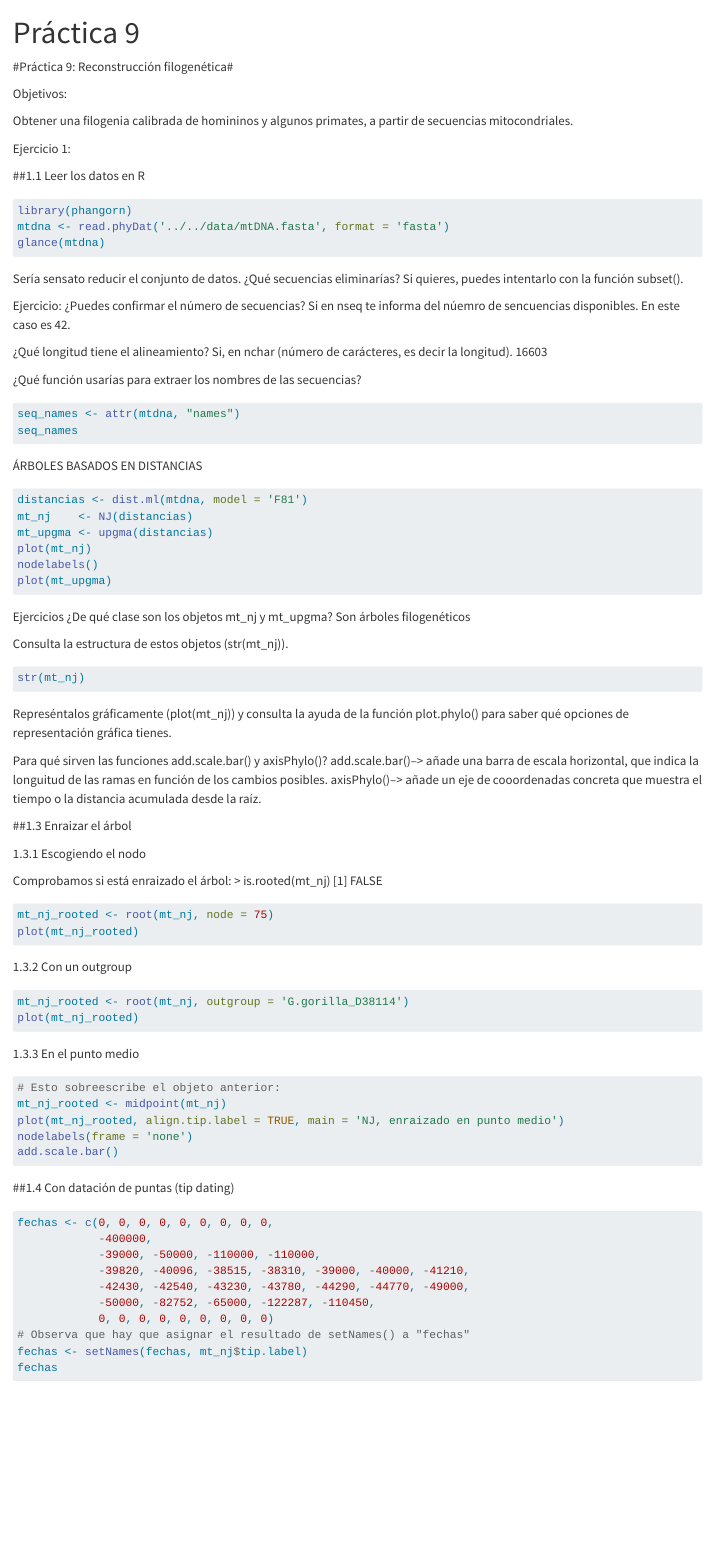
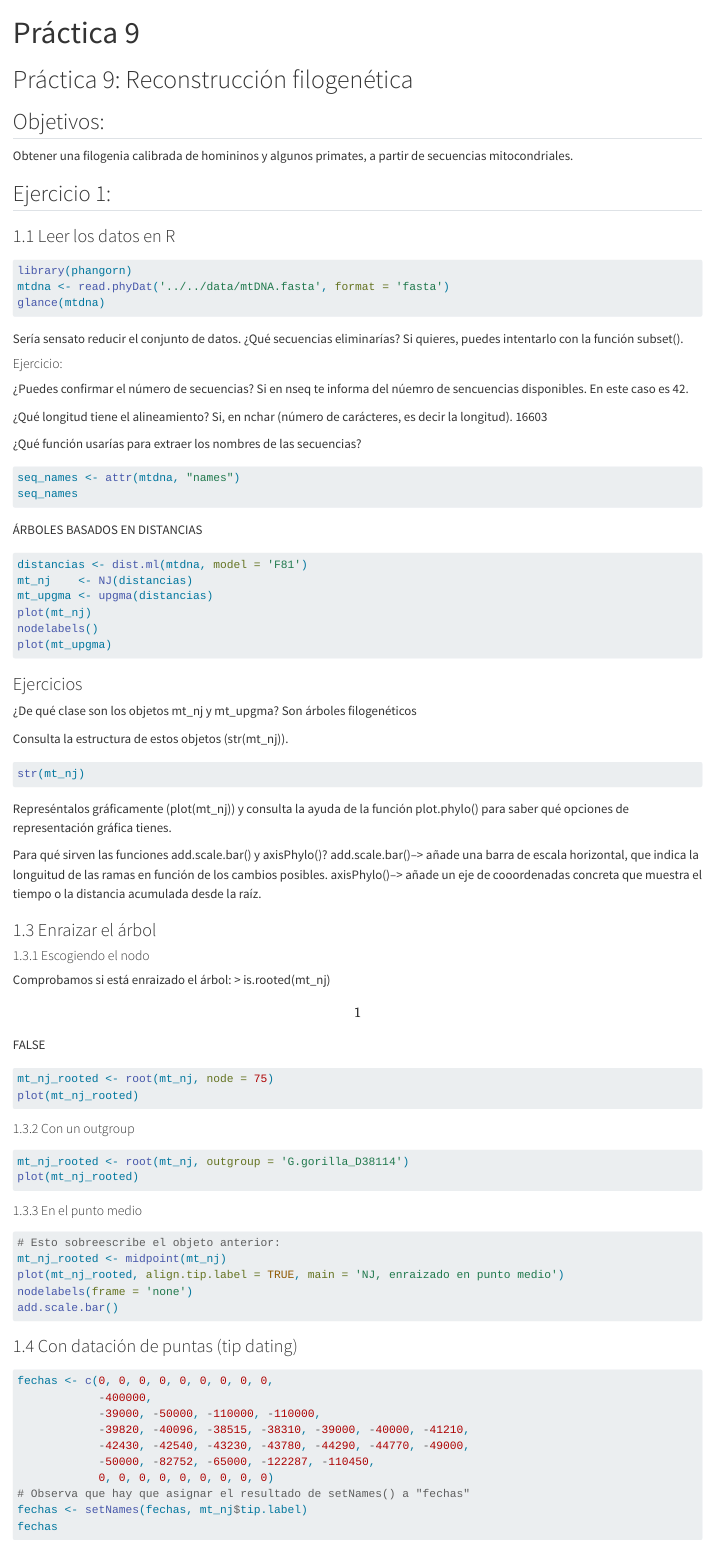
Before and after one commit to Claradpgarcia/Bioinformatica, a Quarto document (Results/2026-03-31/guio9nuevo.qmd): the page in a window 1100 px wide, from its top. Rendered offline with R 4.5, knitr and Pandoc in place of Quarto, with nearby package versions; the code chunks are not run, so their results and figures are left out.

Commit message:
Arreglado el problema de los # y los títulos

````diff
--- a/Results/2026-03-31/guio9nuevo.qmd
+++ b/Results/2026-03-31/guio9nuevo.qmd
@@ -3,17 +3,20 @@ title: "Práctica 9"
 format:
   html:
     embed-resources: true
+editor:
+  markdown:
+    wrap: sentence
 ---
 
-#Práctica 9: Reconstrucción filogenética#
+# Práctica 9: Reconstrucción filogenética#
 
-Objetivos:
+## Objetivos:
 
 Obtener una filogenia calibrada de homininos y algunos primates, a partir de secuencias mitocondriales.
 
-Ejercicio 1:
+## Ejercicio 1:
 
-##1.1 Leer los datos en R
+### 1.1 Leer los datos en R
 
 ```{r}
 library(phangorn)
@@ -21,14 +24,19 @@ mtdna <- read.phyDat('../../data/mtDNA.fasta', format = 'fasta')
 glance(mtdna)
 ```
 
-Sería sensato reducir el conjunto de datos. ¿Qué secuencias eliminarías? Si quieres, puedes intentarlo con la función subset().
+Sería sensato reducir el conjunto de datos.
+¿Qué secuencias eliminarías?
+Si quieres, puedes intentarlo con la función subset().
 
-Ejercicio:
+#### Ejercicio:
+
 ¿Puedes confirmar el número de secuencias?
-Si en nseq te informa del núemro de sencuencias disponibles. En este caso es 42.
+Si en nseq te informa del núemro de sencuencias disponibles.
+En este caso es 42.
 
 ¿Qué longitud tiene el alineamiento?
-Si, en nchar (número de carácteres, es decir la longitud). 16603
+Si, en nchar (número de carácteres, es decir la longitud).
+16603
 
 ¿Qué función usarías para extraer los nombres de las secuencias?
 
@@ -49,28 +57,29 @@ plot(mt_nj)
 nodelabels()
 plot(mt_upgma)
 ```
-Ejercicios
+
+### Ejercicios
+
 ¿De qué clase son los objetos mt_nj y mt_upgma?
 Son árboles filogenéticos
 
 Consulta la estructura de estos objetos (str(mt_nj)).
+
 ```{r}
 str(mt_nj)
 ```
+
 Represéntalos gráficamente (plot(mt_nj)) y consulta la ayuda de la función plot.phylo() para saber qué opciones de representación gráfica tienes.
 
 Para qué sirven las funciones add.scale.bar() y axisPhylo()?
-add.scale.bar()--> añade una barra de escala horizontal, que indica la longuitud de las ramas en función de los cambios posibles.
-axisPhylo()--> añade un eje de cooordenadas concreta que muestra el tiempo o la distancia acumulada desde la raíz.
+add.scale.bar()--\> añade una barra de escala horizontal, que indica la longuitud de las ramas en función de los cambios posibles.
+axisPhylo()--\> añade un eje de cooordenadas concreta que muestra el tiempo o la distancia acumulada desde la raíz.
 
+### 1.3 Enraizar el árbol
 
-##1.3 Enraizar el árbol
+#### 1.3.1 Escogiendo el nodo
 
-1.3.1 Escogiendo el nodo
-
-Comprobamos si está enraizado el árbol:
-> is.rooted(mt_nj)
-[1] FALSE
+Comprobamos si está enraizado el árbol: \> is.rooted(mt_nj) \[1\] FALSE
 
 ```{r}
 #| fig-width: 10
@@ -79,7 +88,8 @@ mt_nj_rooted <- root(mt_nj, node = 75)
 plot(mt_nj_rooted)
 ```
 
-1.3.2 Con un outgroup
+#### 1.3.2 Con un outgroup
+
 ```{r}
 #| fig-width: 10
 #| fig-height: 10
@@ -87,7 +97,8 @@ mt_nj_rooted <- root(mt_nj, outgroup = 'G.gorilla_D38114')
 plot(mt_nj_rooted)
 ```
 
-1.3.3 En el punto medio
+#### 1.3.3 En el punto medio
+
 ```{r}
 #| fig-width: 10
 #| fig-height: 10
@@ -98,7 +109,7 @@ nodelabels(frame = 'none')
 add.scale.bar()
 ```
 
-##1.4 Con datación de puntas (tip dating)
+### 1.4 Con datación de puntas (tip dating)
 
 ```{r}
 fechas <- c(0, 0, 0, 0, 0, 0, 0, 0, 0,
````
Also changed, not shown: Results/2026-03-31/guio9nuevo.qmd (31 more changed lines), 1 other file.
